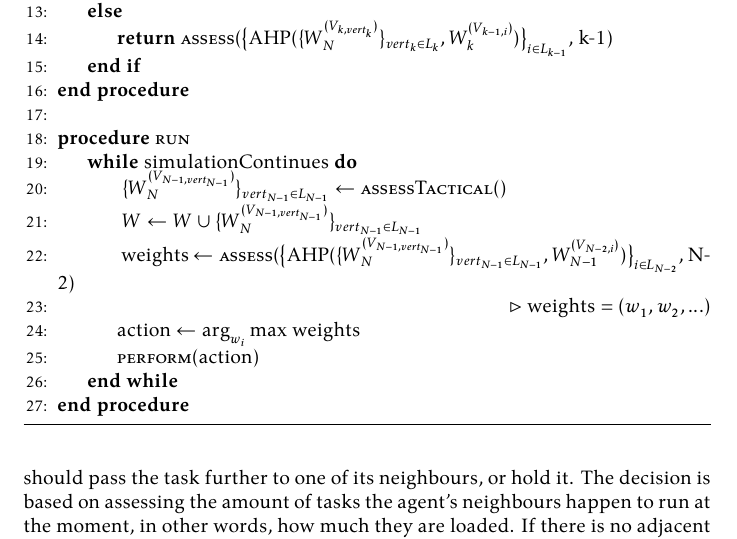
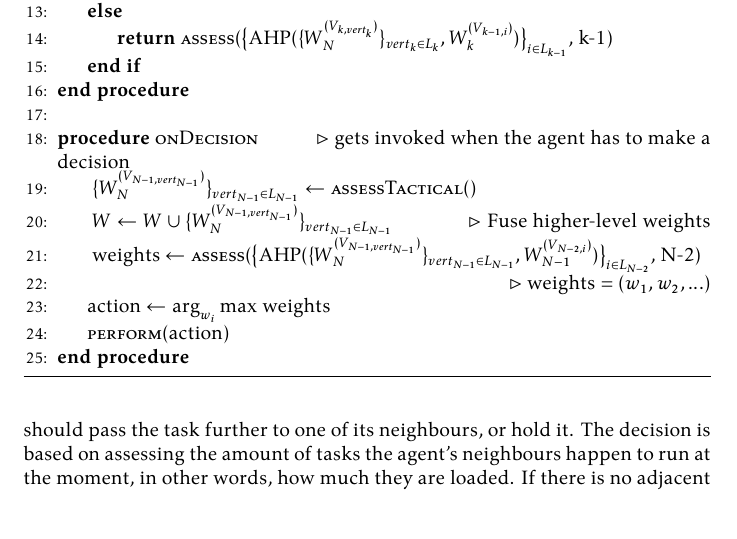
Before and after one commit to damurashov/Paper-load-balance-data-fusion-May-2022, a LaTeX paper (main.tex, which reads ahp/ahpAgentAlgo.tex): part of page 6 of 9, cut so that both start at the same text. Compiled offline with XeLaTeX.

Commit message:
[ahp:ahpAgentAlgo] Enh | Comments, names, etc.

```diff
--- a/ahp/ahpAgentAlgo.tex
+++ b/ahp/ahpAgentAlgo.tex
@@ -28,15 +28,15 @@
 
         \\
 
-        \Procedure{run}{}
-            \While{simulationContinues}
+        \Procedure{onDecision}{}
+            \Comment{gets invoked when the agent has to make a decision}
             \State{ $\fnmSetWasp{N}{N-1} \gets \fnlCall{assessTactical}{}$ }
             \State{ $W \gets W \cup \fnmSetWasp{N}{N-1}$ }
+            \Comment{Fuse higher-level weights}
             \State{ weights $\gets \fnlCall{assess}{\big\{ \fnlCall{AHP}{\fnmSetWasp{N}{N-1}, \fnmwasp{N-1}{\fnmnode{N-2}{i}}} \big\}_{i \in L_{N-2} }$, N-2}}
             \\ \Comment{weights = $(w_1,w_2,...)$}
             \State{action $\gets \arg_{w_i} \max$ weights}
             \State{\fnlCall{perform}{action}}
-            \EndWhile
         \EndProcedure
 
     \end{algorithmic}
```
Lines whose indentation alone changed are shown as unchanged.
